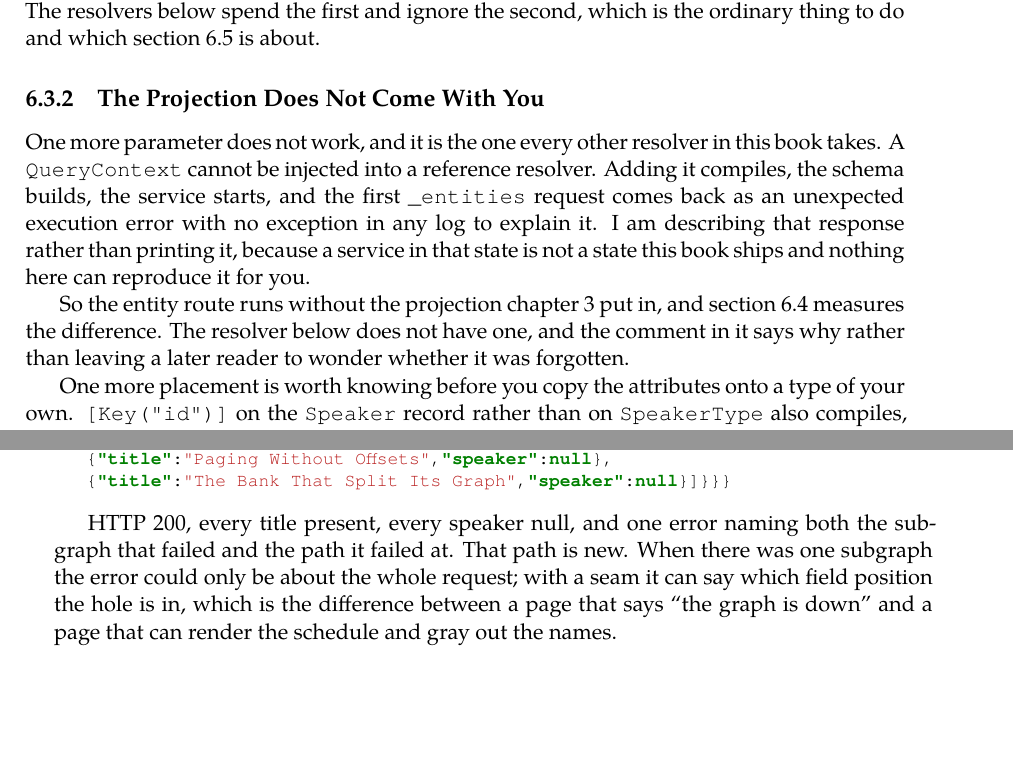
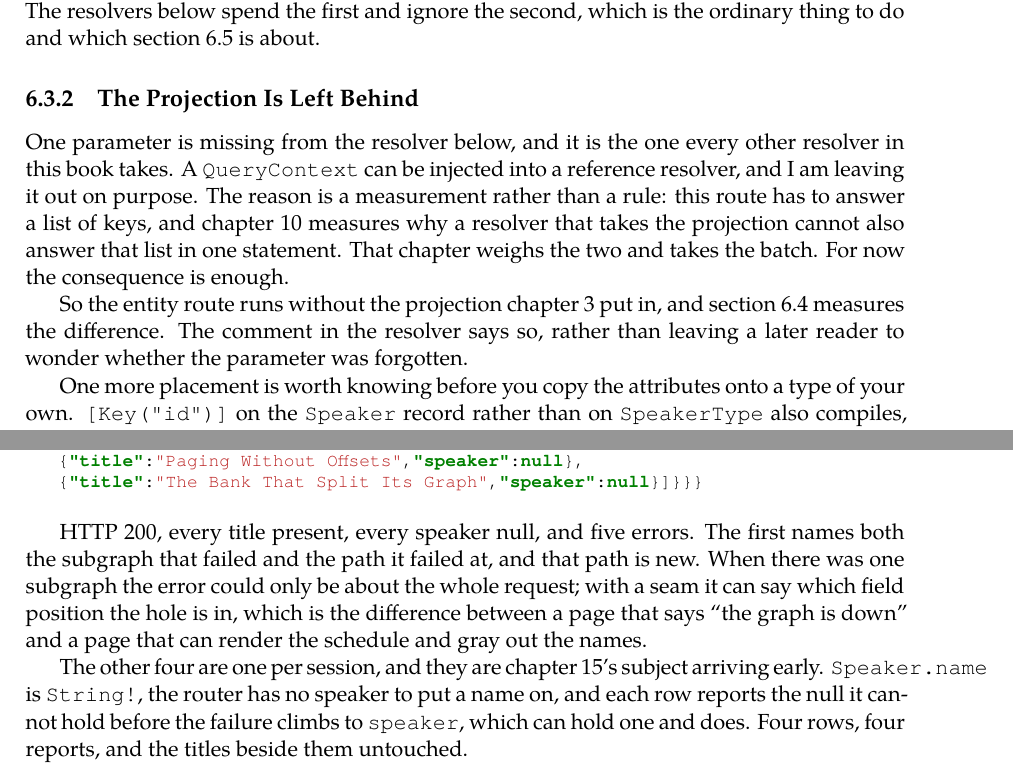
Before and after one commit to Giang-Dang/latex-books, a LaTeX thesis (books/splitting-the-graph/main.tex, which reads books/splitting-the-graph/chapters/06-your-first-subgraph/03-the-key-arrives-as-a-string.tex, books/splitting-the-graph/chapters/06-your-first-subgraph/05-a-key-you-did-not-produce.tex, books/splitting-the-graph/chapters/09-the-second-and-third-subgraph/04-the-first-query-across-two.tex): two parts of pages 84 and 133 of 277 before the commit and two parts of pages 84 and 134 of 277 after it, joined at a grey line, cut so that both start at the same text, the shorter picture padded with empty space. Compiled offline with XeLaTeX; a missing font is replaced by an installed copy or a similar font.

Commit message:
fix(splitting-the-graph): correct the claims chapters 6 and 9 carry forward
Chapter 6 taught that a QueryContext cannot be injected into a reference
resolver, in a subsection, in 6.4's measurement, in its summary box and in the
comment of a listing it prints twice; decision 96 had found that false and
chapter 10 reversed it four chapters later, and chapter 9.5 repeated it. The
prose now says the resolver is given no QueryContext and that chapter 10
measures why this route takes a batch instead. The listing comment is
corrected in the verification repo at every tag that prints the file
(ch06-unguarded, ch06, ch07 and its three side tags, ch08 and its side tag,
ch09 and its side tag), each as one new commit on top of the tagged commit
with the tag and side branch moved onto it; main's history is untouched
because chapter 10 already rewrote the comment there. verify.ps1 re-run at
ch06, ch07, ch08 and ch09, PASS at each. Both chapter 6 listings are reprinted
from the amended tag. Chapter 9.5 no longer names chapter 6 as a cause of
Unexpected Execution Error.

Chapter 9.4 printed one error for the half-down request where the graph
answers five (decision 125). The listing now carries all five, re-captured at
tag ch09 on 2026-09-05 with the procedure in the chapter 9 note, and the
paragraph under it says why there are five. Chapter 14.1 no longer opens by
correcting chapter 9.

Two forward references to @cost in 2.4 and 3.1 pointed at chapter 20, past the
chapter that removes the defaults; they point at chapter 7 first. Chapter 7.5
says the resolvable: false mistake is one of placement, since chapter 9 uses
the same argument correctly on a stub.

SPEC decisions 127, 128 and 132, recorded in a later commit on this branch.

```diff
--- a/books/splitting-the-graph/chapters/06-your-first-subgraph/03-the-key-arrives-as-a-string.tex
+++ b/books/splitting-the-graph/chapters/06-your-first-subgraph/03-the-key-arrives-as-a-string.tex
@@ -72,23 +72,23 @@ what the resolver came for. \code{nodeId.TypeName} is the string
 and ignore the second, which is the ordinary thing to do and which
 section~\ref{sec:ch06-a-key-you-did-not-produce} is about.
 
-\subsection{The Projection Does Not Come With You}
+\subsection{The Projection Is Left Behind}
 
-\index{QueryContext@\code{QueryContext<T>}!cannot be injected here}%
-One more parameter does not work, and it is the one every other resolver in this
-book takes. A \code{QueryContext} cannot be injected into a reference resolver.
-Adding it compiles, the schema builds, the service starts, and the first
-\code{\_entities} request comes back as an unexpected execution error with no
-exception in any log to explain it. I am describing that response rather than
-printing it, because a service in that state is not a state this book ships and
-nothing here can reproduce it for you.
+\index{QueryContext@\code{QueryContext<T>}!not taken by the reference resolver}%
+One parameter is missing from the resolver below, and it is the one every
+other resolver in this book takes. A \code{QueryContext} can be injected into a
+reference resolver, and I am leaving it out on purpose. The reason is a
+measurement rather than a rule: this route has to answer a list of keys, and
+chapter~\ref{ch:router-n-plus-1} measures why a resolver that takes the
+projection cannot also answer that list in one statement. That chapter weighs
+the two and takes the batch. For now the consequence is enough.
 
-\index{projection!is absent from the entity route}%
+\index{projection!not taken by the entity route}%
 So the entity route runs without the projection
 chapter~\ref{ch:data-without-n-plus-1} put in, and
 section~\ref{sec:ch06-what-the-entity-route-costs} measures the difference. The
-resolver below does not have one, and the comment in it says why rather than
-leaving a later reader to wonder whether it was forgotten.
+comment in the resolver says so, rather than leaving a later reader to wonder
+whether the parameter was forgotten.
 
 \index{key@\code{[Key]}!on the record instead is silent}%
 One more placement is worth knowing before you copy the attributes onto a type
--- a/books/splitting-the-graph/chapters/06-your-first-subgraph/05-a-key-you-did-not-produce.tex
+++ b/books/splitting-the-graph/chapters/06-your-first-subgraph/05-a-key-you-did-not-produce.tex
@@ -97,6 +97,3 @@ public static partial class SessionType
 
     /// <summary>
     /// Answers one representation from the entity route. Two things
-    /// differ from the node resolver above, and neither is a choice.
-    /// The key arrives as the undecoded node id string, so this method
-    /// decodes it. And a QueryContext cannot be injected here, so there
--- a/books/splitting-the-graph/chapters/09-the-second-and-third-subgraph/04-the-first-query-across-two.tex
+++ b/books/splitting-the-graph/chapters/09-the-second-and-third-subgraph/04-the-first-query-across-two.tex
@@ -219,8 +219,17 @@ null and an error. With three services the more useful question is what happens
 when one of them goes and the others do not. Stop Speakers and send the same
 request:
 
-\begin{minted}[fontsize=\footnotesize]{json}
-{"errors":[{"message":"Failed to fetch from Subgraph 'speakers' at Path 'sessions.nodes.@.speaker'."}],
+\begin{minted}[fontsize=\footnotesize,breakanywhere]{json}
+{"errors":[
+  {"message":"Failed to fetch from Subgraph 'speakers' at Path 'sessions.nodes.@.speaker'."},
+  {"message":"Cannot return null for non-nullable field 'Query.sessions.nodes.speaker.name'.",
+   "path":["sessions","nodes",0,"speaker","name"]},
+  {"message":"Cannot return null for non-nullable field 'Query.sessions.nodes.speaker.name'.",
+   "path":["sessions","nodes",1,"speaker","name"]},
+  {"message":"Cannot return null for non-nullable field 'Query.sessions.nodes.speaker.name'.",
+   "path":["sessions","nodes",2,"speaker","name"]},
+  {"message":"Cannot return null for non-nullable field 'Query.sessions.nodes.speaker.name'.",
+   "path":["sessions","nodes",3,"speaker","name"]}],
  "data":{"sessions":{"nodes":[
    {"title":"Schemas That Outlive Their Authors","speaker":null},
    {"title":"Reading a Query Plan","speaker":null},
@@ -229,12 +238,20 @@ request:
 \end{minted}
 
 \index{partial failure!the error carries the path as well as the name}%
-HTTP 200, every title present, every speaker null, and one error naming both
-the subgraph that failed and the path it failed at. That path is new. When
-there was one subgraph the error could only be about the whole request; with a
-seam it can say which field position the hole is in, which is the difference
-between a page that says \enquote{the graph is down} and a page that can render
-the schedule and gray out the names.
+HTTP 200, every title present, every speaker null, and five errors. The first
+names both the subgraph that failed and the path it failed at, and that path
+is new. When there was one subgraph the error could only be about the whole
+request; with a seam it can say which field position the hole is in, which is
+the difference between a page that says \enquote{the graph is down} and a page
+that can render the schedule and gray out the names.
+
+\index{partial failure!one propagation error per row}%
+The other four are one per session, and they are
+chapter~\ref{ch:null-blast-radius}'s subject arriving early.
+\code{Speaker.name} is \code{String!}, the router has no speaker to put a name
+on, and each row reports the null it cannot hold before the failure climbs to
+\code{speaker}, which can hold one and does. Four rows, four reports, and the
+titles beside them untouched.
 
 \index{partial failure!a query that does not cross is untouched}%
 Ask for something that does not cross the broken seam and there is no error at
```
Also changed, not shown: books/splitting-the-graph/chapters/02-hot-chocolate-from-zero/04-what-the-schema-says-about-your-types.tex (+3 -2 lines), books/splitting-the-graph/chapters/03-data-without-the-n-plus-1/01-the-conference-in-sqlite.tex (+2 -1 lines), books/splitting-the-graph/chapters/06-your-first-subgraph/04-what-the-entity-route-costs.tex (+6 -6 lines), books/splitting-the-graph/chapters/06-your-first-subgraph/07-summary.tex (+2 -2 lines), books/splitting-the-graph/chapters/07-composition/05-the-walk.tex (+8 -5 lines), books/splitting-the-graph/chapters/09-the-second-and-third-subgraph/05-a-subgraph-that-owns-nothing.tex (+4 -4 lines), books/splitting-the-graph/chapters/14-one-field-fails-response-is-empty/01-four-sessions-for-one-dead-service.tex (+5 -6 lines), books/splitting-the-graph/research/ch09-the-second-and-third-subgraph.md (+20 -4 lines), books/splitting-the-graph/chapters/06-your-first-subgraph/03-the-key-arrives-as-a-string.tex (13 more changed lines), books/splitting-the-graph/chapters/06-your-first-subgraph/05-a-key-you-did-not-produce.tex (10 more changed lines).
